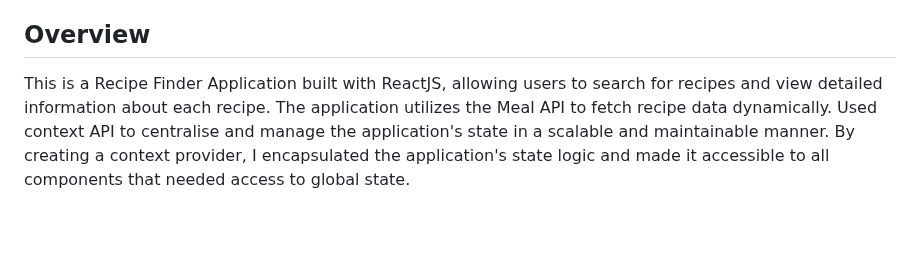
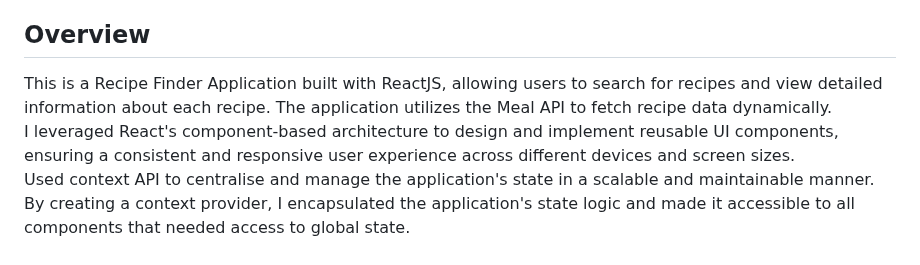
Before and after one commit to jaitensahu/K-Task, a Markdown page: README.md, the part around the change. Rendered like a GitHub page; blank space fills up the shorter version.

```diff
--- a/README.md
+++ b/README.md
@@ -18,7 +18,8 @@ GitHub Link: https://github.com/jaitensahu/FoodBlog <br>
 Hosted Link: https://food-blog-jaiten-sahu.vercel.app/
 
 ## Overview
-This is a Recipe Finder Application built with ReactJS, allowing users to search for recipes and view detailed information about each recipe. The application utilizes the Meal API to fetch recipe data dynamically.
+This is a Recipe Finder Application built with ReactJS, allowing users to search for recipes and view detailed information about each recipe. The application utilizes the Meal API to fetch recipe data dynamically.<br>
+I leveraged React's component-based architecture to design and implement reusable UI components, ensuring a consistent and responsive user experience across different devices and screen sizes.<br>
 Used context API to centralise and manage the application's state in a scalable and maintainable manner. By creating a context provider, I encapsulated the application's state logic and made it accessible to all components that needed access to global state.
 
 ## Features
```
